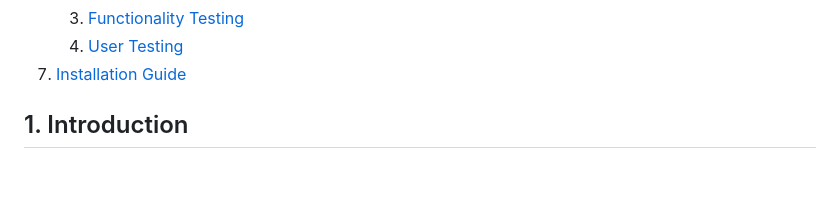
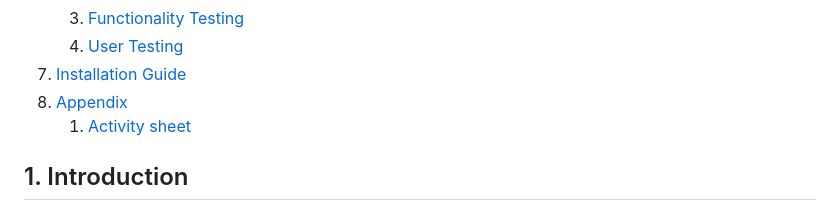
Before and after one commit to jay-kav/Trip-Planner, a Markdown page: technical_manual/technical_specification.md, the part around the change printed below. Rendered like a GitHub page; blank space fills up the shorter version.

```diff
--- a/technical_manual/technical_specification.md
+++ b/technical_manual/technical_specification.md
@@ -50,6 +50,8 @@
     3. [Functionality Testing](#63-functionality-testing)
     4. [User Testing](#64-user-testing)
 7. [Installation Guide](#7-installation-guide)
+8. [Appendix](#8-appendix)
+    1. [Activity sheet](#81-activity-sheet)
 
 
 ## 1. Introduction
```
Also changed, not shown: other parts of technical_manual/technical_specification.md (+22 -1 lines).
